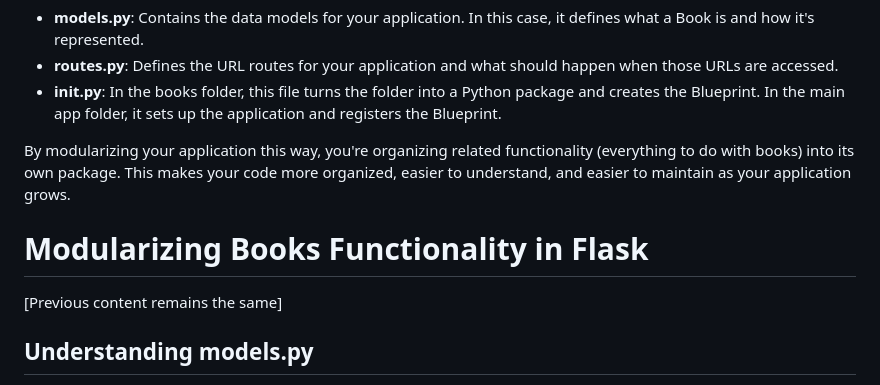
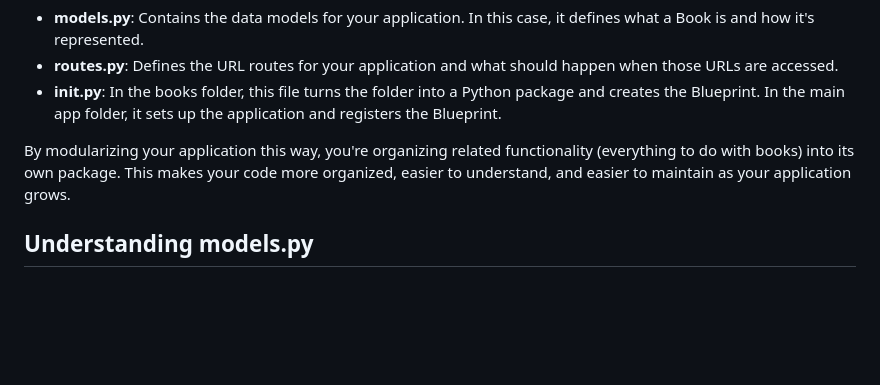
Before and after one commit to UMiamiLibraries/flask-mongodb-demo, a Markdown page: docs/v0.5-modularize-books-instructions.md, the part around the change. Drawn GitHub-style; blank space fills up the shorter version.

```diff
--- a/docs/v0.5-modularize-books-instructions.md
+++ b/docs/v0.5-modularize-books-instructions.md
@@ -177,10 +177,6 @@ This registers the books Blueprint with the main application, with a URL prefix
 
 By modularizing your application this way, you're organizing related functionality (everything to do with books) into its own package. This makes your code more organized, easier to understand, and easier to maintain as your application grows.
 
-# Modularizing Books Functionality in Flask
-
-[Previous content remains the same]
-
 ## Understanding models.py
 
 The `models.py` file defines the structure of our data. In our case, it defines what a Book is and how it's represented in our application.
```
Also changed, not shown: docs/mongodb-vs-mysql.md (added, +72 -0 lines).
